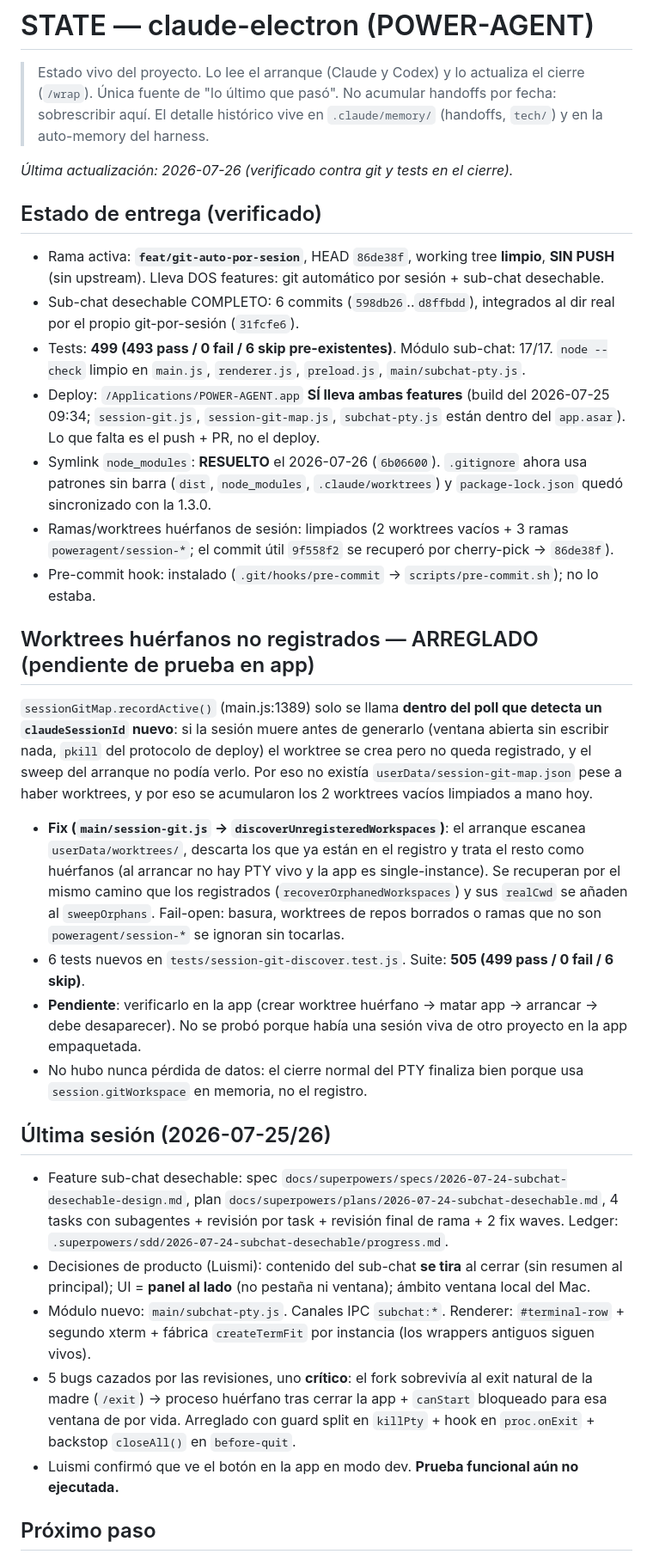
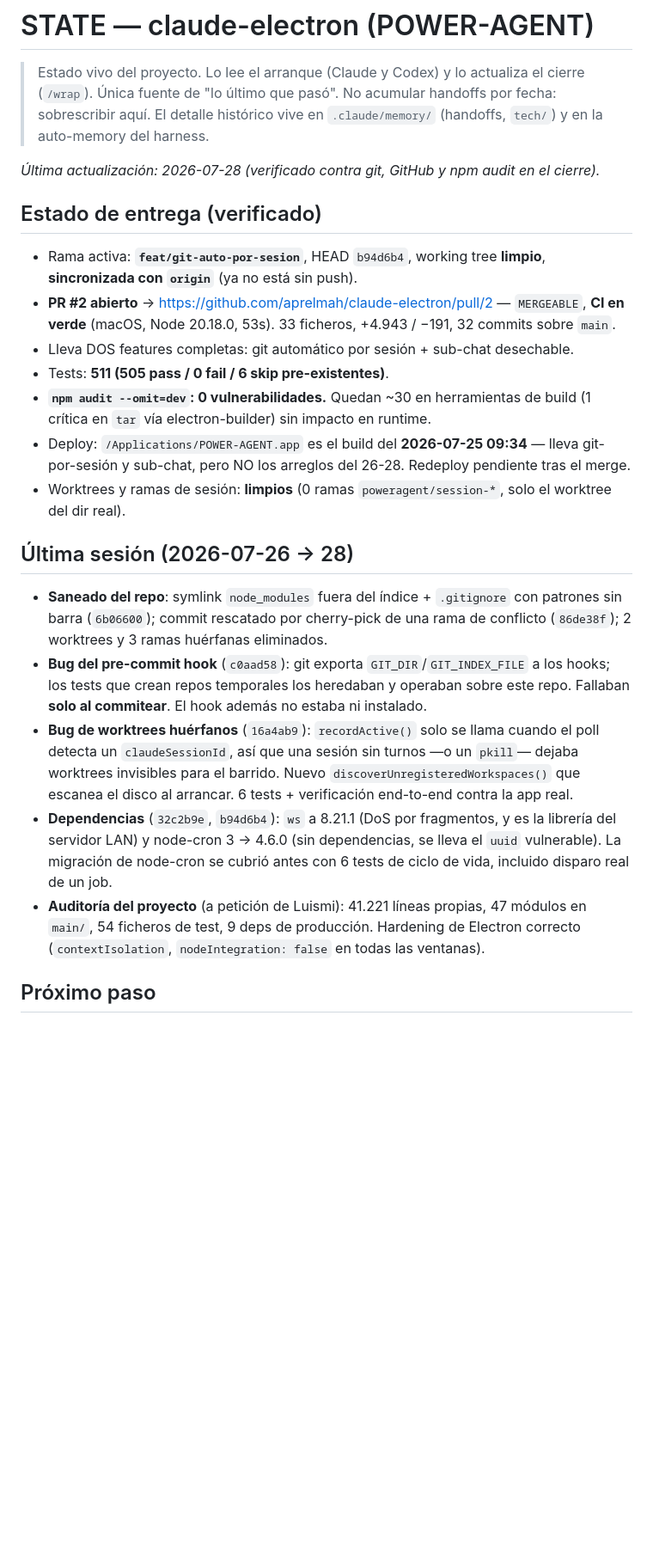
Before and after one commit to aprelmah/claude-electron, a Markdown page: .claude/memory/STATE.md, the part around one of its changes. Shown at 86% size. GitHub-like rendering; blank space fills up the shorter version.

```diff
--- a/.claude/memory/STATE.md
+++ b/.claude/memory/STATE.md
@@ -4,34 +4,25 @@
 > Única fuente de "lo último que pasó". No acumular handoffs por fecha: sobrescribir aquí.
 > El detalle histórico vive en `.claude/memory/` (handoffs, `tech/`) y en la auto-memory del harness.
 
-_Última actualización: 2026-07-26 (verificado contra git y tests en el cierre)._
+_Última actualización: 2026-07-28 (verificado contra git, GitHub y npm audit en el cierre)._
 
 ## Estado de entrega (verificado)
 
-- Rama activa: **`feat/git-auto-por-sesion`**, HEAD `86de38f`, working tree **limpio**, **SIN PUSH** (sin upstream). Lleva DOS features: git automático por sesión + sub-chat desechable.
-- Sub-chat desechable COMPLETO: 6 commits (`598db26`..`d8ffbdd`), integrados al dir real por el propio git-por-sesión (`31fcfe6`).
-- Tests: **499 (493 pass / 0 fail / 6 skip pre-existentes)**. Módulo sub-chat: 17/17. `node --check` limpio en `main.js`, `renderer.js`, `preload.js`, `main/subchat-pty.js`.
-- Deploy: `/Applications/POWER-AGENT.app` **SÍ lleva ambas features** (build del 2026-07-25 09:34; `session-git.js`, `session-git-map.js`, `subchat-pty.js` están dentro del `app.asar`). Lo que falta es el push + PR, no el deploy.
-- Symlink `node_modules`: **RESUELTO** el 2026-07-26 (`6b06600`). `.gitignore` ahora usa patrones sin barra (`dist`, `node_modules`, `.claude/worktrees`) y `package-lock.json` quedó sincronizado con la 1.3.0.
-- Ramas/worktrees huérfanos de sesión: limpiados (2 worktrees vacíos + 3 ramas `poweragent/session-*`; el commit útil `9f558f2` se recuperó por cherry-pick → `86de38f`).
-- Pre-commit hook: instalado (`.git/hooks/pre-commit` → `scripts/pre-commit.sh`); no lo estaba.
+- Rama activa: **`feat/git-auto-por-sesion`**, HEAD `b94d6b4`, working tree **limpio**, **sincronizada con `origin`** (ya no está sin push).
+- **PR #2 abierto** → https://github.com/aprelmah/claude-electron/pull/2 — `MERGEABLE`, **CI en verde** (macOS, Node 20.18.0, 53s). 33 ficheros, +4.943 / −191, 32 commits sobre `main`.
+- Lleva DOS features completas: git automático por sesión + sub-chat desechable.
+- Tests: **511 (505 pass / 0 fail / 6 skip pre-existentes)**.
+- **`npm audit --omit=dev`: 0 vulnerabilidades.** Quedan ~30 en herramientas de build (1 crítica en `tar` vía electron-builder) sin impacto en runtime.
+- Deploy: `/Applications/POWER-AGENT.app` es el build del **2026-07-25 09:34** — lleva git-por-sesión y sub-chat, pero NO los arreglos del 26-28. Redeploy pendiente tras el merge.
+- Worktrees y ramas de sesión: **limpios** (0 ramas `poweragent/session-*`, solo el worktree del dir real).
 
-## Worktrees huérfanos no registrados — ARREGLADO (pendiente de prueba en app)
+## Última sesión (2026-07-26 → 28)
 
-`sessionGitMap.recordActive()` (main.js:1389) solo se llama **dentro del poll que detecta un `claudeSessionId` nuevo**: si la sesión muere antes de generarlo (ventana abierta sin escribir nada, `pkill` del protocolo de deploy) el worktree se crea pero no queda registrado, y el sweep del arranque no podía verlo. Por eso no existía `userData/session-git-map.json` pese a haber worktrees, y por eso se acumularon los 2 worktrees vacíos limpiados a mano hoy.
-
-- **Fix (`main/session-git.js` → `discoverUnregisteredWorkspaces`)**: el arranque escanea `userData/worktrees/`, descarta los que ya están en el registro y trata el resto como huérfanos (al arrancar no hay PTY vivo y la app es single-instance). Se recuperan por el mismo camino que los registrados (`recoverOrphanedWorkspaces`) y sus `realCwd` se añaden al `sweepOrphans`. Fail-open: basura, worktrees de repos borrados o ramas que no son `poweragent/session-*` se ignoran sin tocarlas.
-- 6 tests nuevos en `tests/session-git-discover.test.js`. Suite: **505 (499 pass / 0 fail / 6 skip)**.
-- **Pendiente**: verificarlo en la app (crear worktree huérfano → matar app → arrancar → debe desaparecer). No se probó porque había una sesión viva de otro proyecto en la app empaquetada.
-- No hubo nunca pérdida de datos: el cierre normal del PTY finaliza bien porque usa `session.gitWorkspace` en memoria, no el registro.
-
-## Última sesión (2026-07-25/26)
-
-- Feature sub-chat desechable: spec `docs/superpowers/specs/2026-07-24-subchat-desechable-design.md`, plan `docs/superpowers/plans/2026-07-24-subchat-desechable.md`, 4 tasks con subagentes + revisión por task + revisión final de rama + 2 fix waves. Ledger: `.superpowers/sdd/2026-07-24-subchat-desechable/progress.md`.
-- Decisiones de producto (Luismi): contenido del sub-chat **se tira** al cerrar (sin resumen al principal); UI = **panel al lado** (no pestaña ni ventana); ámbito ventana local del Mac.
-- Módulo nuevo: `main/subchat-pty.js`. Canales IPC `subchat:*`. Renderer: `#terminal-row` + segundo xterm + fábrica `createTermFit` por instancia (los wrappers antiguos siguen vivos).
-- 5 bugs cazados por las revisiones, uno **crítico**: el fork sobrevivía al exit natural de la madre (`/exit`) → proceso huérfano tras cerrar la app + `canStart` bloqueado para esa ventana de por vida. Arreglado con guard split en `killPty` + hook en `proc.onExit` + backstop `closeAll()` en `before-quit`.
-- Luismi confirmó que ve el botón en la app en modo dev. **Prueba funcional aún no ejecutada.**
+- **Saneado del repo**: symlink `node_modules` fuera del índice + `.gitignore` con patrones sin barra (`6b06600`); commit rescatado por cherry-pick de una rama de conflicto (`86de38f`); 2 worktrees y 3 ramas huérfanas eliminados.
+- **Bug del pre-commit hook** (`c0aad58`): git exporta `GIT_DIR`/`GIT_INDEX_FILE` a los hooks; los tests que crean repos temporales los heredaban y operaban sobre este repo. Fallaban **solo al commitear**. El hook además no estaba ni instalado.
+- **Bug de worktrees huérfanos** (`16a4ab9`): `recordActive()` solo se llama cuando el poll detecta un `claudeSessionId`, así que una sesión sin turnos —o un `pkill`— dejaba worktrees invisibles para el barrido. Nuevo `discoverUnregisteredWorkspaces()` que escanea el disco al arrancar. 6 tests + verificación end-to-end contra la app real.
+- **Dependencias** (`32c2b9e`, `b94d6b4`): `ws` a 8.21.1 (DoS por fragmentos, y es la librería del servidor LAN) y node-cron 3 → 4.6.0 (sin dependencias, se lleva el `uuid` vulnerable). La migración de node-cron se cubrió antes con 6 tests de ciclo de vida, incluido disparo real de un job.
+- **Auditoría del proyecto** (a petición de Luismi): 41.221 líneas propias, 47 módulos en `main/`, 54 ficheros de test, 9 deps de producción. Hardening de Electron correcto (`contextIsolation`, `nodeIntegration: false` en todas las ventanas).
 
 ## Próximo paso
 
```
Also changed, not shown: other parts of .claude/memory/STATE.md (+11 -10 lines), CLAUDE.md (+24 -5 lines).
